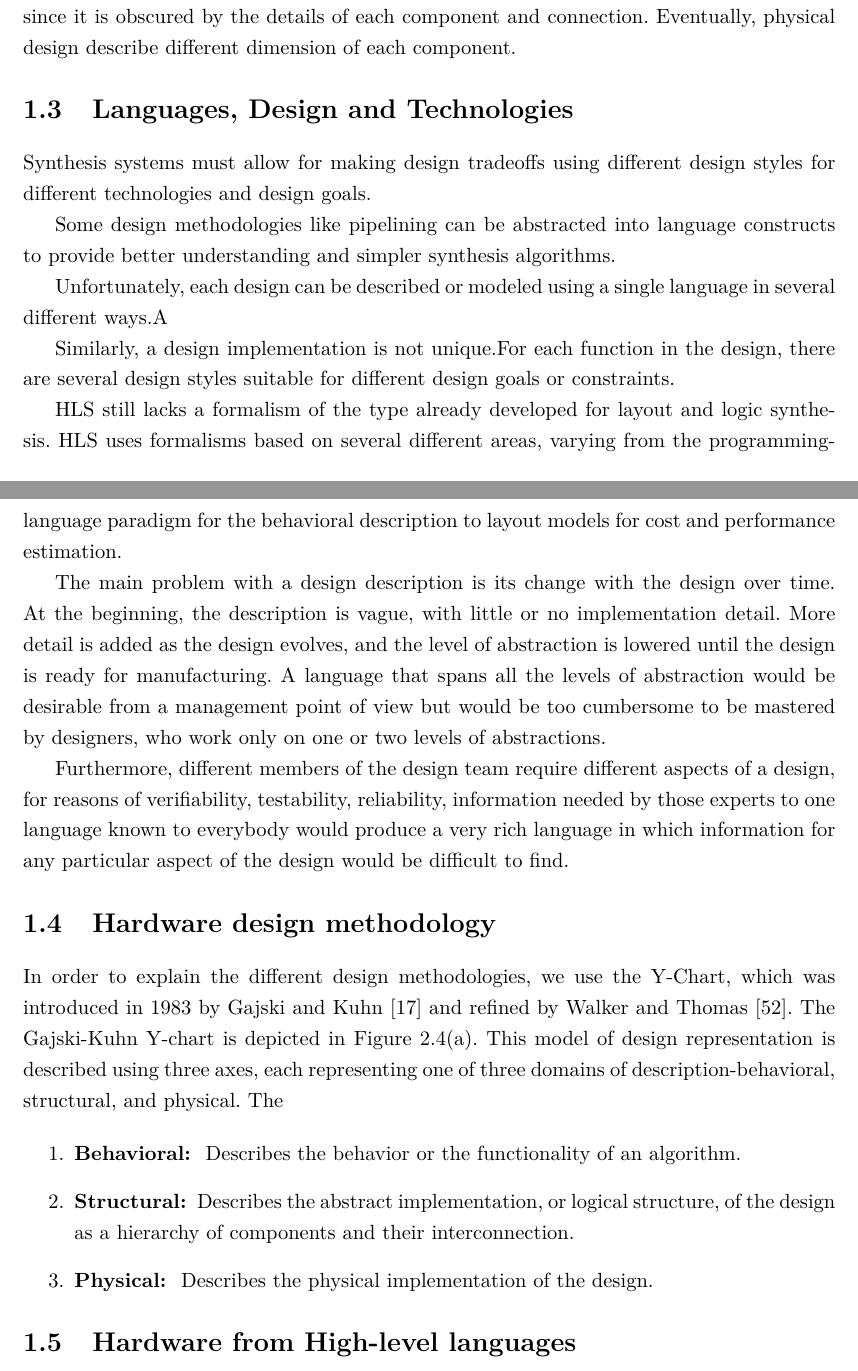
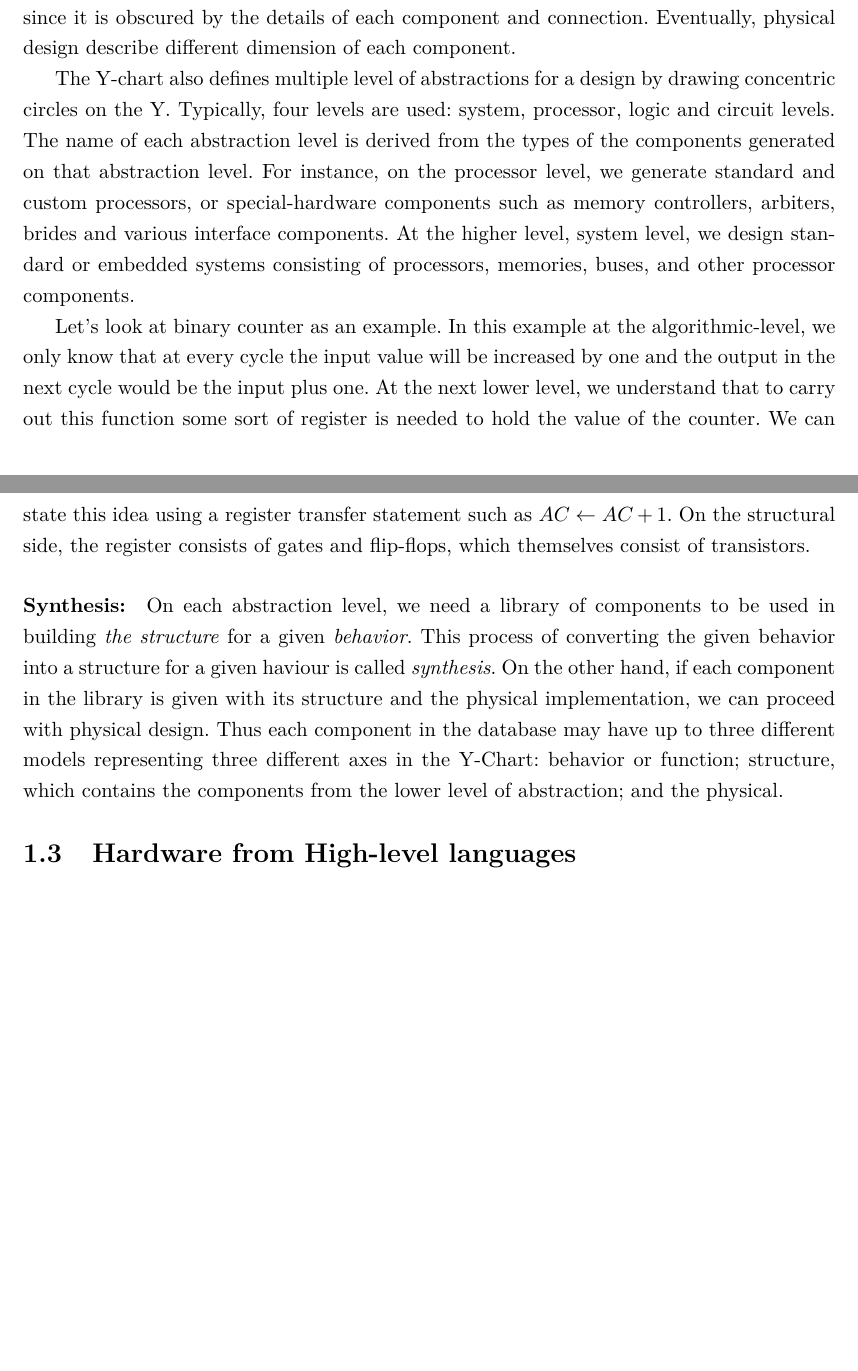
Before and after one commit to amsharifian/Depth-Report, a LaTeX thesis (main.tex, which reads 02-application-accelerators.tex): two parts of pages 8 and 9 of 17 before the commit and two parts of pages 8 and 9 of 16 after it, joined at a grey line, cut so that both start at the same text, the shorter picture padded with empty space. Compiled offline with pdfLaTeX.

Commit message:
Update related works

```diff
--- a/02-application-accelerators.tex
+++ b/02-application-accelerators.tex
@@ -57,6 +57,22 @@ different abstraction levels, we will use the Y-Chart~\cite{walker_1985_y_model}
 Y-Chart divides design representation into three domains:1)Behavioral, it can also called functionality and specification, 2)Structural, also called netlist or a block diagram and 3)Physical, usually called layout or board design. Behavior represents a design as a black-box but it describes the output base on inputs over time. What behavior representation doesn't specify is how the black-box is structured or how to build the black-box. This is the task of structural representation. In this specification, black-box is represented as a set of components and connections. While, it's possible to drive the behavior of black-box from its components and its connections but understanding the behavior can be very difficult since it is obscured by the details of each component and connection.
 Eventually, physical design describe different dimension of each component.
 
+The Y-chart also defines multiple level of abstractions for a design by drawing concentric circles on the Y. Typically, four levels are used: system, processor, logic and circuit levels.
+The name of each abstraction level is derived from the types of the components generated on that abstraction level.
+For instance, on the processor level, we generate standard and custom processors, or special-hardware components such as memory controllers, arbiters, brides and various interface components. At the higher level, system level, we design standard or embedded systems consisting of processors, memories, buses, and other processor components.
+
+Let's look at binary counter as an example. In this example at the algorithmic-level, we only know that at every cycle the input value will be increased by one and the output in the next cycle would be the input plus one.
+At the next lower level, we understand that to carry out this function some sort of register is needed to hold the value of the counter.
+We can state this idea using a register transfer statement such as $AC \leftarrow AC + 1$.
+On the structural side, the register consists of gates and flip-flops, which themselves consist of transistors.
+
+\paragraph{Synthesis:}On each abstraction level, we need a library of components to be used in building \emph{the structure} for a given \emph{behavior}.
+This process of converting the given behavior into a structure for a given haviour is called \emph{synthesis}.
+On the other hand, if each component in the library is given with its structure and
+the physical implementation, we can proceed with physical design.
+Thus each component in the database may have up to three different models representing
+three different axes in the Y-Chart: behavior or function; structure, which
+contains the components from the lower level of abstraction; and the physical.
 
 
 % \subsection{Hardware Design Methodologies}
@@ -74,29 +90,18 @@ Eventually, physical design describe different dimension of each component.
 
 % \paragraph{Describing Y-Chart here to clarify both thoughts}
 
-\section{Languages, Design and Technologies}
-Synthesis systems must allow for making design tradeoffs using different design styles for different technologies and design goals.
+% \section{Languages, Design and Technologies}
+% Synthesis systems must allow for making design tradeoffs using different design styles for different technologies and design goals.
 
-Some design methodologies like pipelining can be abstracted into language constructs to provide better understanding and simpler synthesis algorithms.
+% Some design methodologies like pipelining can be abstracted into language constructs to provide better understanding and simpler synthesis algorithms.
 
-Unfortunately, each design can be described or modeled using a single language in several different ways.A
+% Unfortunately, each design can be described or modeled using a single language in several different ways.A
 
-Similarly, a design implementation is not unique.For each function in the design, there are several design styles suitable for different design goals or constraints.
+% Similarly, a design implementation is not unique.For each function in the design, there are several design styles suitable for different design goals or constraints.
 
-HLS still lacks a formalism of the type already developed for layout and logic synthesis. HLS uses formalisms based on several different areas, varying from the programming-language paradigm for the behavioral description to layout models for cost and performance estimation.
+% HLS still lacks a formalism of the type already developed for layout and logic synthesis. HLS uses formalisms based on several different areas, varying from the programming-language paradigm for the behavioral description to layout models for cost and performance estimation.
 
 
-The main problem with a design description is its change with the design over time. At the beginning, the description is vague, with little or no implementation detail. More detail is added as the design evolves, and the level of abstraction is lowered until the design is ready for manufacturing. A language that spans all the levels of abstraction would be desirable from a management point of view but would be too cumbersome to be mastered by designers, who work only on one or two levels of abstractions.
+% The main problem with a design description is its change with the design over time. At the beginning, the description is vague, with little or no implementation detail. More detail is added as the design evolves, and the level of abstraction is lowered until the design is ready for manufacturing. A language that spans all the levels of abstraction would be desirable from a management point of view but would be too cumbersome to be mastered by designers, who work only on one or two levels of abstractions.
 
-Furthermore, different members of the design team require different aspects of a design, for reasons of verifiability, testability, reliability, information needed by those experts to one language known to everybody would produce a very rich language in which information for any particular aspect of the design would be difficult to find.
-
-\section{Hardware design methodology}
-
-In order to explain the different design methodologies, we use the Y-Chart, which was introduced in 1983 by Gajski and Kuhn~\cite{gajski_1992_high} and refined by Walker and Thomas~\cite{walker_1985_y_model}.
-The Gajski-Kuhn Y-chart is depicted in Figure 2.4(a). This model of design representation is described using three axes, each representing one of three domains of description-behavioral, structural, and physical. The
-
-\begin{enumerate}
-    \item \textbf{Behavioral: } Describes the behavior or the functionality of an algorithm.
-    \item \textbf{Structural: } Describes the abstract implementation, or logical structure, of the design as a hierarchy of components and their interconnection.
-    \item \textbf{Physical: }  Describes the physical implementation of the design.
-\end{enumerate}
+% Furthermore, different members of the design team require different aspects of a design, for reasons of verifiability, testability, reliability, information needed by those experts to one language known to everybody would produce a very rich language in which information for any particular aspect of the design would be difficult to find.
```
